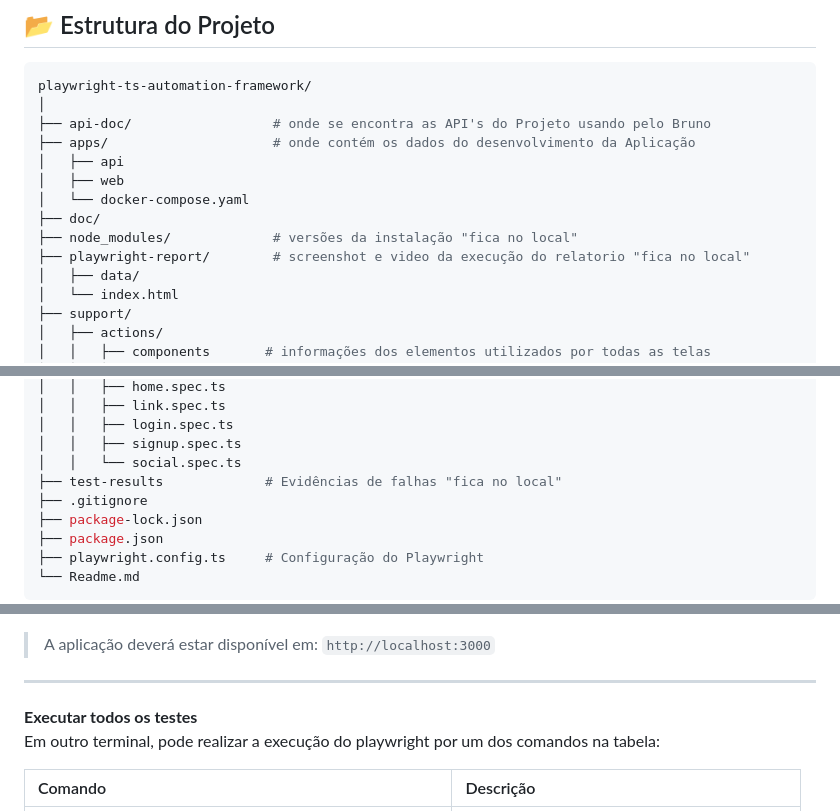
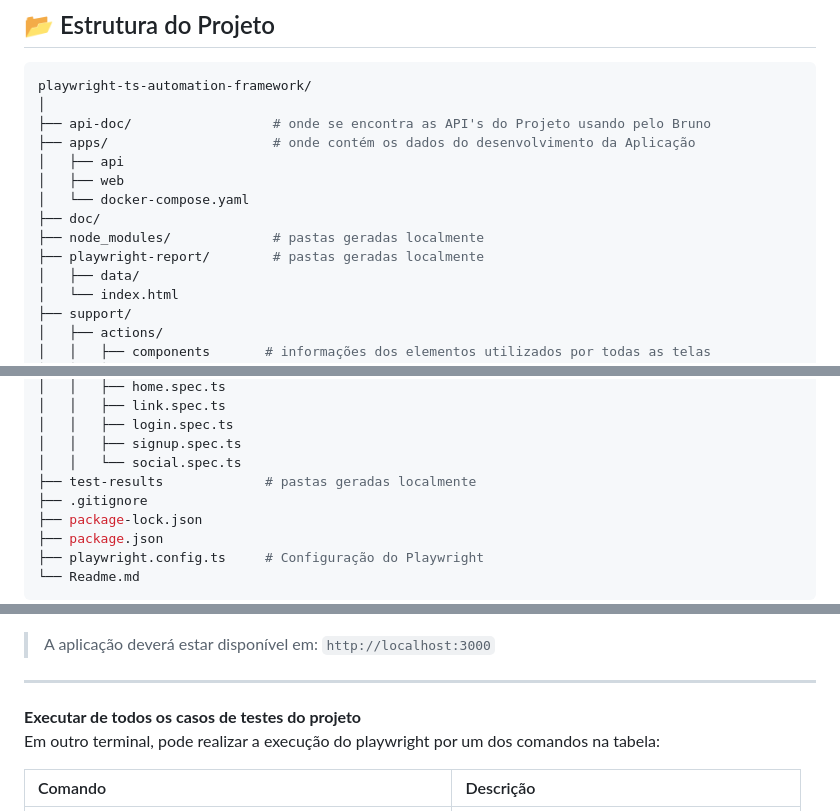
Before and after one commit to CassiaCaris/playwright-ts-automation-framework, a Markdown page: README.md, 3 parts joined by grey strips. GitHub-like rendering.

Commit message:
Ajuste de informações da pasta gerada localmente

```diff
--- a/README.md
+++ b/README.md
@@ -72,8 +72,8 @@ playwright-ts-automation-framework/
 │   ├── web
 │   └── docker-compose.yaml
 ├── doc/
-├── node_modules/             # versões da instalação "fica no local"
-├── playwright-report/        # screenshot e video da execução do relatorio "fica no local"
+├── node_modules/             # pastas geradas localmente
+├── playwright-report/        # pastas geradas localmente
 │   ├── data/
 │   └── index.html
 ├── support/
@@ -92,7 +92,7 @@ playwright-ts-automation-framework/
 │   │   ├── login.spec.ts
 │   │   ├── signup.spec.ts
 │   │   └── social.spec.ts
-├── test-results             # Evidências de falhas "fica no local"
+├── test-results             # pastas geradas localmente
 ├── .gitignore
 ├── package-lock.json
 ├── package.json
@@ -154,7 +154,7 @@ npm run dev
 
 ---
 
-**Executar todos os testes**<br>
+**Executar de todos os casos de testes do projeto**<br>
 Em outro terminal, pode realizar a execução do playwright por um dos comandos na tabela:
 
 | Comando                                              | Descrição                                    |
```
Also changed, not shown: other parts of README.md (+1 -1 lines).
